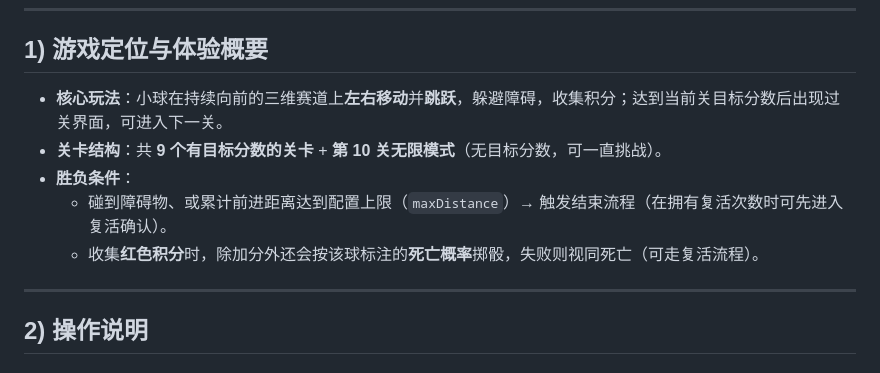
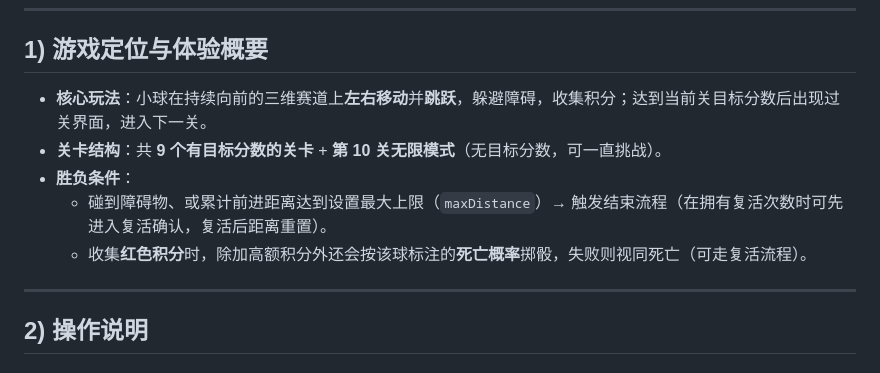
Before and after one commit to afresh-breeze/AI-creation, a Markdown page: 3D_ball_parkour_game/v2.0.0/beautify_README.md, the part around the change. Drawn GitHub-style.

```diff
--- a/3D_ball_parkour_game/v2.0.0/beautify_README.md
+++ b/3D_ball_parkour_game/v2.0.0/beautify_README.md
@@ -8,11 +8,11 @@
 
 ## 1) 游戏定位与体验概要
 
-- **核心玩法**：小球在持续向前的三维赛道上**左右移动**并**跳跃**，躲避障碍，收集积分；达到当前关目标分数后出现过关界面，可进入下一关。
+- **核心玩法**：小球在持续向前的三维赛道上**左右移动**并**跳跃**，躲避障碍，收集积分；达到当前关目标分数后出现过关界面，进入下一关。
 - **关卡结构**：共 **9 个有目标分数的关卡** + **第 10 关无限模式**（无目标分数，可一直挑战）。
 - **胜负条件**：
-  - 碰到障碍物、或累计前进距离达到配置上限（`maxDistance`）→ 触发结束流程（在拥有复活次数时可先进入复活确认）。
-  - 收集**红色积分**时，除加分外还会按该球标注的**死亡概率**掷骰，失败则视同死亡（可走复活流程）。
+  - 碰到障碍物、或累计前进距离达到设置最大上限（`maxDistance`）→ 触发结束流程（在拥有复活次数时可先进入复活确认，复活后距离重置）。
+  - 收集**红色积分**时，除加高额积分外还会按该球标注的**死亡概率**掷骰，失败则视同死亡（可走复活流程）。
 
 ---
 
```
